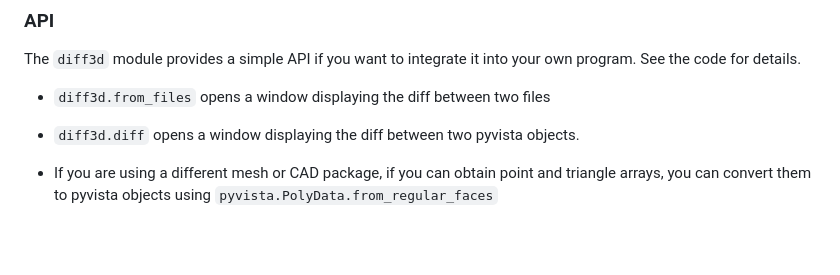
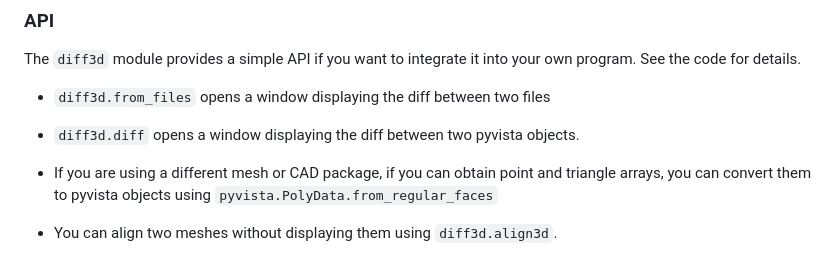
Before and after one commit to bdlucas1/diff3d, a Markdown page: README.md, the part around the change. Rendered like a GitHub page; blank space fills up the shorter version.

```diff
--- a/README.md
+++ b/README.md
@@ -136,3 +136,5 @@ into your own program. See the code for details.
 * If you are using a different mesh or CAD package, if you can obtain
   point and triangle arrays, you can convert them to pyvista objects
   using `pyvista.PolyData.from_regular_faces`
+
+* You can align two meshes without displaying them using `diff3d.align3d`.
```
